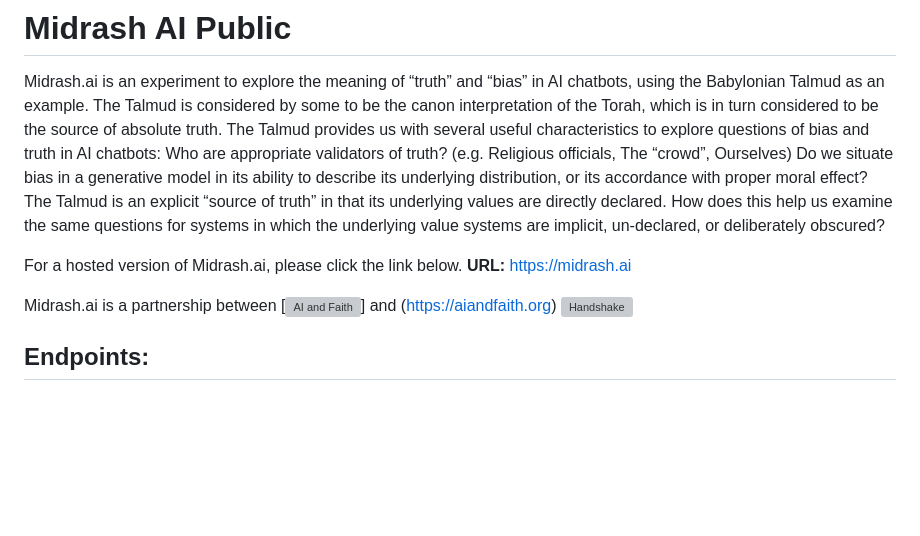
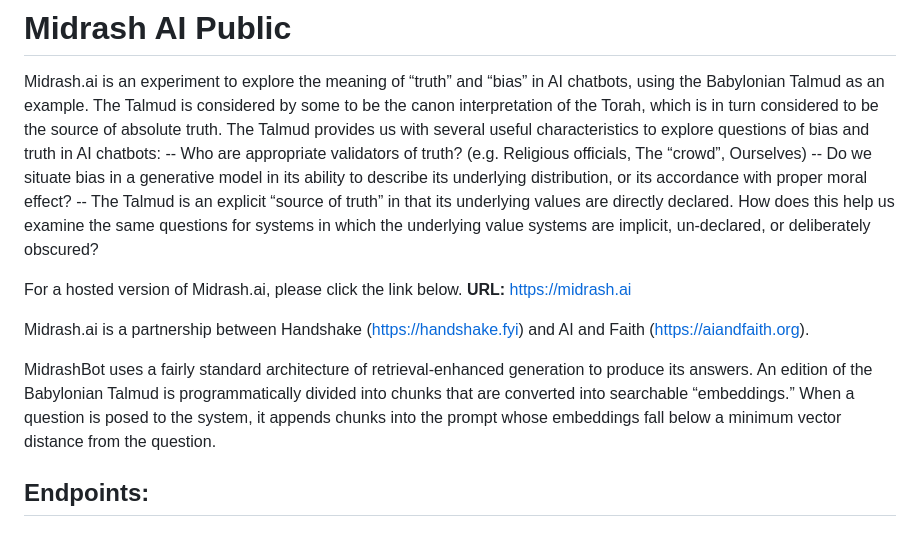
Before and after one commit to handshake-consulting/midrash-ai-public, a Markdown page: README.md, the part around the change. Rendered like a GitHub page; blank space fills up the shorter version; grey boxes are pictures that could not be loaded.

```diff
--- a/README.md
+++ b/README.md
@@ -1,14 +1,17 @@
 # Midrash AI Public
 
 Midrash.ai is an experiment to explore the meaning of “truth” and “bias” in AI chatbots, using the Babylonian Talmud as an example. The Talmud is considered by some to be the canon interpretation of the Torah, which is in turn considered to be the source of absolute truth. The Talmud provides us with several useful characteristics to explore questions of bias and truth in AI chatbots:
-Who are appropriate validators of truth? (e.g. Religious officials, The “crowd”, Ourselves)
-Do we situate bias in a generative model in its ability to describe its underlying distribution, or its accordance with proper moral effect?
-The Talmud is an explicit “source of truth” in that its underlying values are directly declared. How does this help us examine the same questions for systems in which the underlying value systems are implicit, un-declared, or deliberately obscured?
+-- Who are appropriate validators of truth? (e.g. Religious officials, The “crowd”, Ourselves)
+-- Do we situate bias in a generative model in its ability to describe its underlying distribution, or its accordance with proper moral effect?
+-- The Talmud is an explicit “source of truth” in that its underlying values are directly declared. How does this help us examine the same questions for systems in which the underlying value systems are implicit, un-declared, or deliberately obscured?
 
 For a hosted version of Midrash.ai, please click the link below.
 **URL:** https://midrash.ai
 
-Midrash.ai is a partnership between [<img src="https://midrash.ai/static//images/aiandfaith.jpg" alt="AI and Faith" height="100" width="100">] and (https://aiandfaith.org) [<img src="https://midrash.ai/static//images/handshake.jpg" alt="Handshake" height="100" width="100">](https://handshake.fyi)
+Midrash.ai is a partnership between Handshake (https://handshake.fyi) and AI and Faith (https://aiandfaith.org).
+
+MidrashBot uses a fairly standard architecture of retrieval-enhanced generation to produce its answers. An edition of the Babylonian Talmud is programmatically divided into chunks that are converted into searchable “embeddings.” When a question is posed to the system, it appends chunks into the prompt whose embeddings fall below a minimum vector distance from the question.
+
 
 ## Endpoints:
 
```
